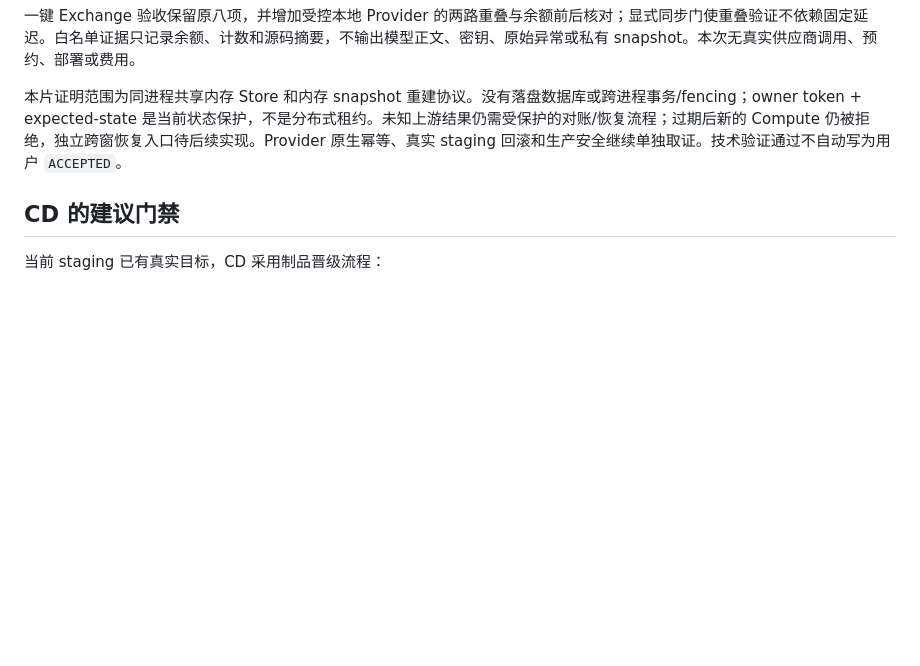
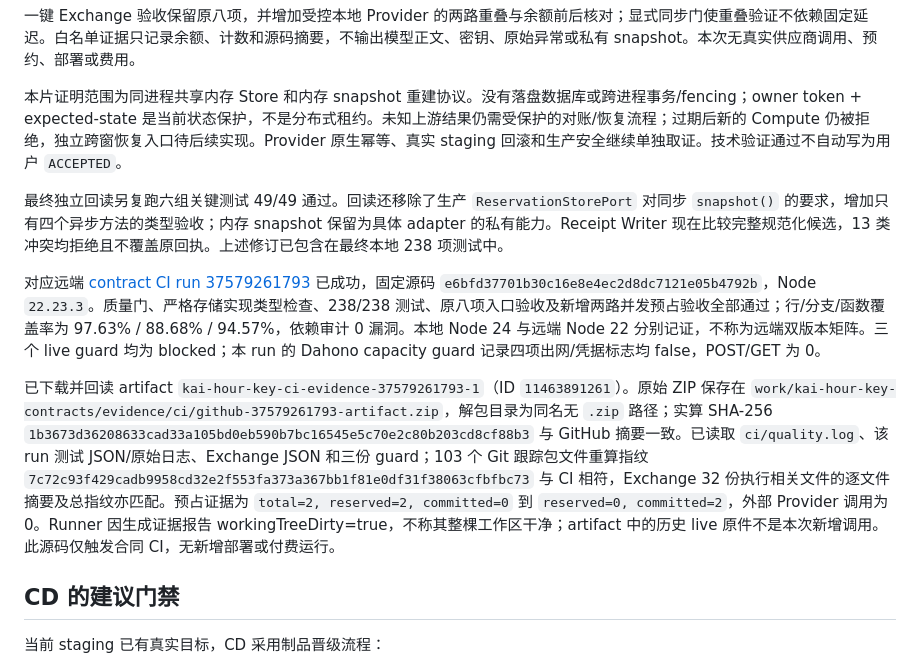
Before and after one commit to rong2qi/KAI-AI-Utility-Exchange, a Markdown page: docs/CI_CD_EVIDENCE.md, the part around the change. Drawn GitHub-style; blank space fills up the shorter version.

Commit message:
docs: retain verified reservation slice CI evidence

```diff
--- a/docs/CI_CD_EVIDENCE.md
+++ b/docs/CI_CD_EVIDENCE.md
@@ -74,6 +74,12 @@ CI 的通过结论限定为：
 
 本片证明范围为同进程共享内存 Store 和内存 snapshot 重建协议。没有落盘数据库或跨进程事务/fencing；owner token + expected-state 是当前状态保护，不是分布式租约。未知上游结果仍需受保护的对账/恢复流程；过期后新的 Compute 仍被拒绝，独立跨窗恢复入口待后续实现。Provider 原生幂等、真实 staging 回滚和生产安全继续单独取证。技术验证通过不自动写为用户 `ACCEPTED`。
 
+最终独立回读另复跑六组关键测试 49/49 通过。回读还移除了生产 `ReservationStorePort` 对同步 `snapshot()` 的要求，增加只有四个异步方法的类型验收；内存 snapshot 保留为具体 adapter 的私有能力。Receipt Writer 现在比较完整规范化候选，13 类冲突均拒绝且不覆盖原回执。上述修订已包含在最终本地 238 项测试中。
+
+对应远端 [contract CI run 37579261793](https://github.com/rong2qi/KAI-AI-Utility-Exchange/actions/runs/37579261793) 已成功，固定源码 `e6bfd37701b30c16e8e4ec2d8dc7121e05b4792b`，Node `22.23.3`。质量门、严格存储实现类型检查、238/238 测试、原八项入口验收及新增两路并发预占验收全部通过；行/分支/函数覆盖率为 97.63% / 88.68% / 94.57%，依赖审计 0 漏洞。本地 Node 24 与远端 Node 22 分别记证，不称为远端双版本矩阵。三个 live guard 均为 blocked；本 run 的 Dahono capacity guard 记录四项出网/凭据标志均 false，POST/GET 为 0。
+
+已下载并回读 artifact `kai-hour-key-ci-evidence-37579261793-1`（ID `11463891261`）。原始 ZIP 保存在 `work/kai-hour-key-contracts/evidence/ci/github-37579261793-artifact.zip`，解包目录为同名无 `.zip` 路径；实算 SHA-256 `1b3673d36208633cad33a105bd0eb590b7bc16545e5c70e2c80b203cd8cf88b3` 与 GitHub 摘要一致。已读取 `ci/quality.log`、该 run 测试 JSON/原始日志、Exchange JSON 和三份 guard；103 个 Git 跟踪包文件重算指纹 `7c72c93f429cadb9958cd32e2f553fa373a367bb1f81e0df31f38063cfbfbc73` 与 CI 相符，Exchange 32 份执行相关文件的逐文件摘要及总指纹亦匹配。预占证据为 `total=2, reserved=2, committed=0` 到 `reserved=0, committed=2`，外部 Provider 调用为 0。Runner 因生成证据报告 workingTreeDirty=true，不称其整棵工作区干净；artifact 中的历史 live 原件不是本次新增调用。此源码仅触发合同 CI，无新增部署或付费运行。
+
 ## CD 的建议门禁
 
 当前 staging 已有真实目标，CD 采用制品晋级流程：
```
